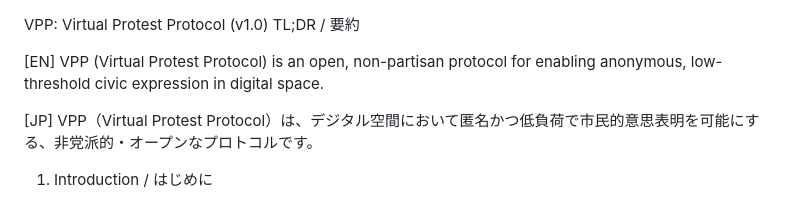
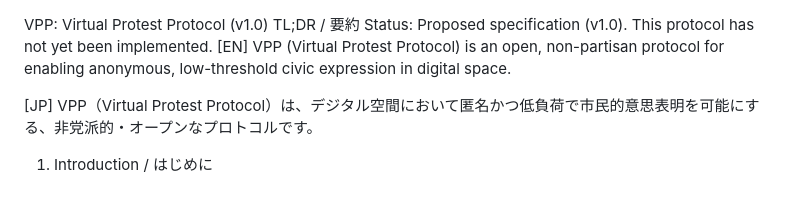
Before and after one commit to voice-of-japan/Virtual-Protest-Protocol, a Markdown page: README.md, the part around the change. Rendered like a GitHub page.

```diff
--- a/README.md
+++ b/README.md
@@ -1,6 +1,6 @@
 VPP: Virtual Protest Protocol (v1.0)
 TL;DR / 要約
-
+Status: Proposed specification (v1.0). This protocol has not yet been implemented.
 [EN]
 VPP (Virtual Protest Protocol) is an open, non-partisan protocol for enabling anonymous, low-threshold civic expression in digital space.
 
```
